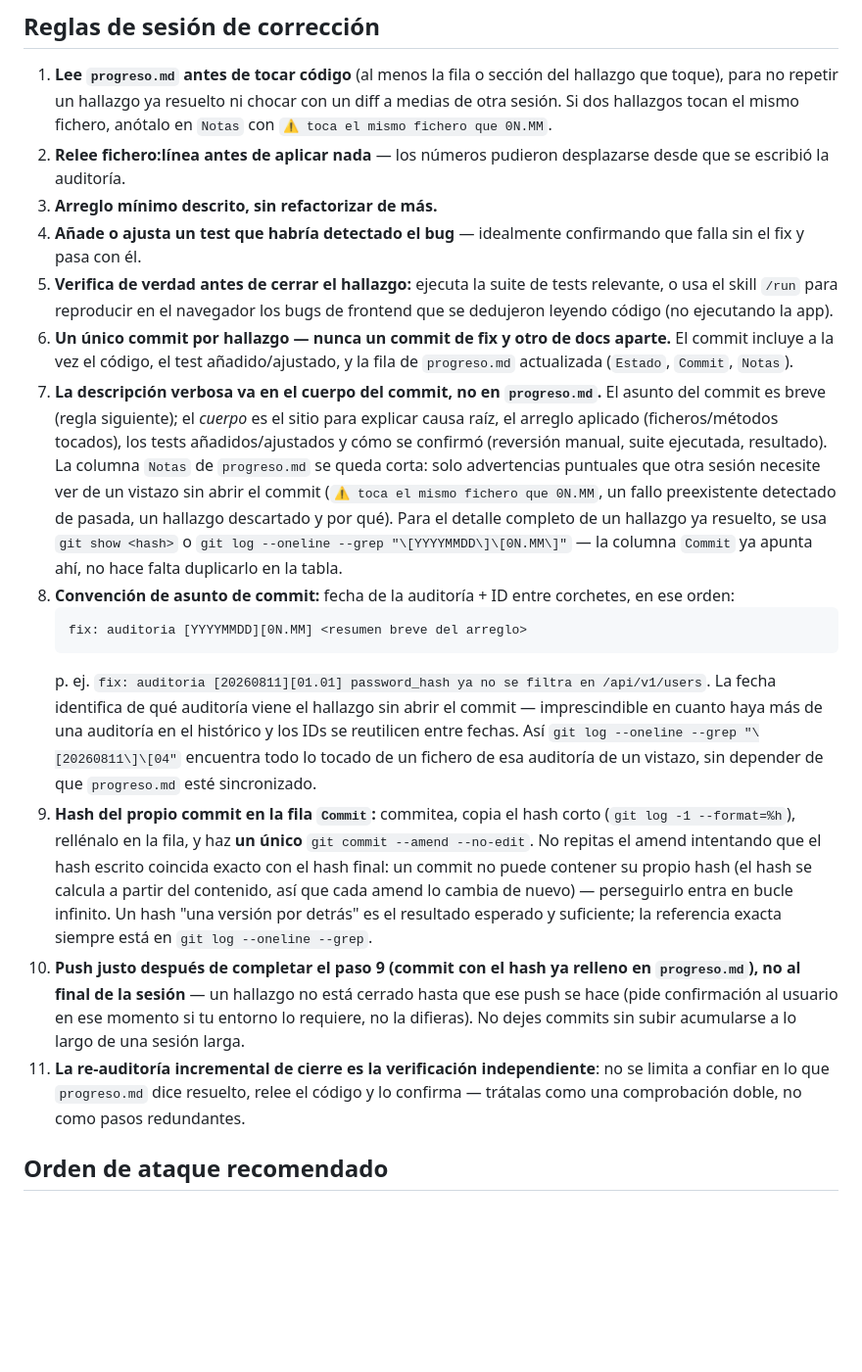
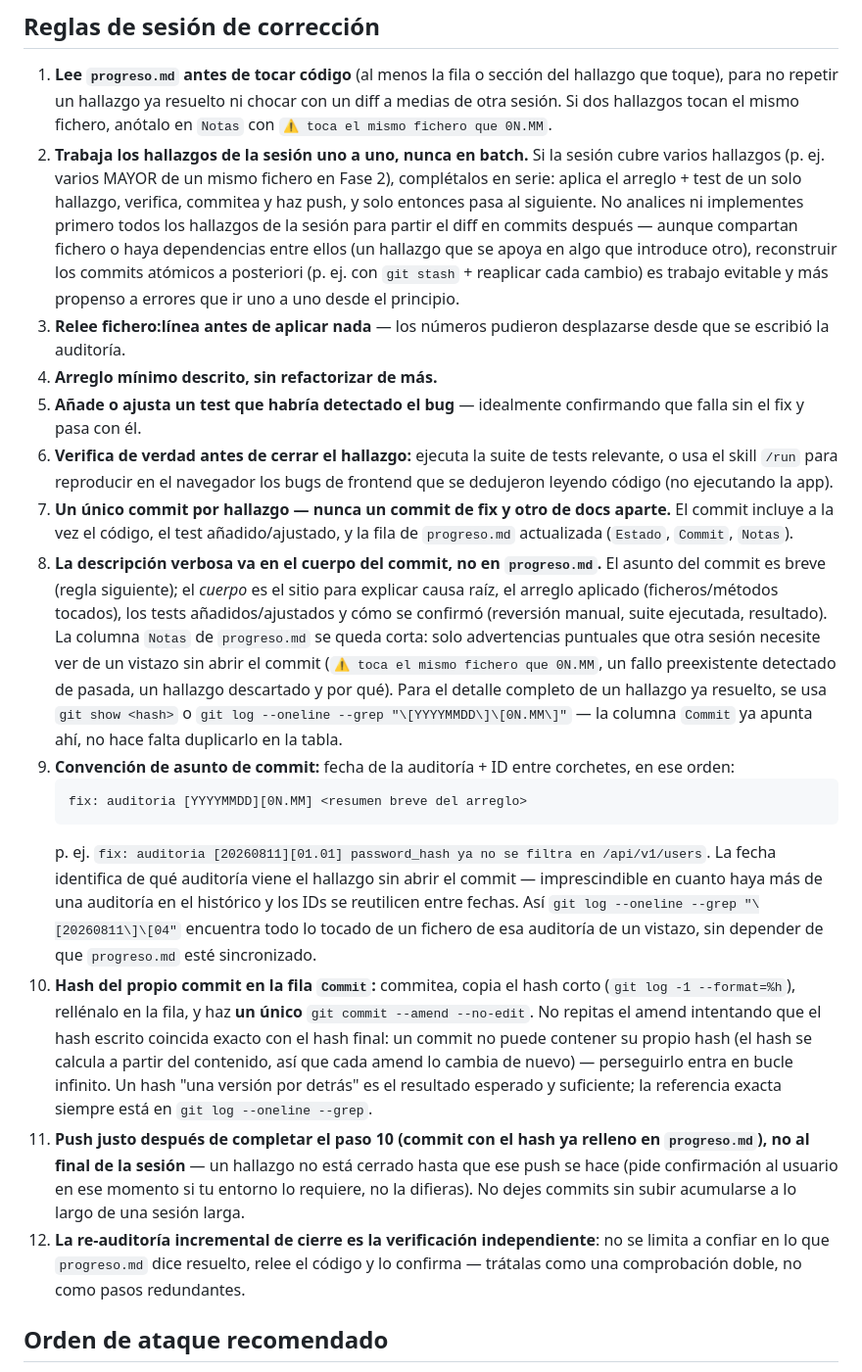
Before and after one commit to brass4study/xestify, a Markdown page: docs/12-technical-debt/convenciones-correccion.md, the part around the change. Shown at 98% size. GitHub-like rendering; blank space fills up the shorter version.

Commit message:
docs: exige trabajar los hallazgos de una sesion de correccion uno a uno, no en batch
Nueva regla 2 en convenciones-correccion.md: cuando una sesion cubre
varios hallazgos (p. ej. varios MAYOR de un mismo fichero en Fase 2),
hay que completarlos en serie (arreglo + test + verificacion + commit
+ push de UN hallazgo antes de pasar al siguiente), no analizar o
implementar todos juntos para partir el diff en commits atomicos
despues. Motivo: en la sesion de Fase 2.4 sobre
05-frontend-arquitectura-spa.md (hallazgos 05.01-05.07) se hizo al
reves — los 7 MAYOR se implementaron juntos y hubo que deshacer el
trabajo con git stash y reaplicarlo hallazgo a hallazgo para producir
los commits atomicos que exige la regla 7 (ahora 7, antes tambien 6).
El usuario confirmo explicitamente que prefiere ir uno a uno desde el
principio.

Renumera las reglas 2-11 a 3-12 y actualiza la referencia cruzada
"regla 7" -> "regla 8" en convenciones-progreso.md (la regla de que la
descripcion verbosa va en el cuerpo del commit).

````diff
--- a/docs/12-technical-debt/convenciones-correccion.md
+++ b/docs/12-technical-debt/convenciones-correccion.md
@@ -7,20 +7,21 @@ Reglas comunes a cualquier sesión que corrija hallazgos ya auditados. Los promp
 ## Reglas de sesión de corrección
 
 1. **Lee `progreso.md` antes de tocar código** (al menos la fila o sección del hallazgo que toque), para no repetir un hallazgo ya resuelto ni chocar con un diff a medias de otra sesión. Si dos hallazgos tocan el mismo fichero, anótalo en `Notas` con `⚠️ toca el mismo fichero que 0N.MM`.
-2. **Relee fichero:línea antes de aplicar nada** — los números pudieron desplazarse desde que se escribió la auditoría.
-3. **Arreglo mínimo descrito, sin refactorizar de más.**
-4. **Añade o ajusta un test que habría detectado el bug** — idealmente confirmando que falla sin el fix y pasa con él.
-5. **Verifica de verdad antes de cerrar el hallazgo:** ejecuta la suite de tests relevante, o usa el skill `/run` para reproducir en el navegador los bugs de frontend que se dedujeron leyendo código (no ejecutando la app).
-6. **Un único commit por hallazgo — nunca un commit de fix y otro de docs aparte.** El commit incluye a la vez el código, el test añadido/ajustado, y la fila de `progreso.md` actualizada (`Estado`, `Commit`, `Notas`).
-7. **La descripción verbosa va en el cuerpo del commit, no en `progreso.md`.** El asunto del commit es breve (regla siguiente); el *cuerpo* es el sitio para explicar causa raíz, el arreglo aplicado (ficheros/métodos tocados), los tests añadidos/ajustados y cómo se confirmó (reversión manual, suite ejecutada, resultado). La columna `Notas` de `progreso.md` se queda corta: solo advertencias puntuales que otra sesión necesite ver de un vistazo sin abrir el commit (`⚠️ toca el mismo fichero que 0N.MM`, un fallo preexistente detectado de pasada, un hallazgo descartado y por qué). Para el detalle completo de un hallazgo ya resuelto, se usa `git show <hash>` o `git log --oneline --grep "\[YYYYMMDD\]\[0N.MM\]"` — la columna `Commit` ya apunta ahí, no hace falta duplicarlo en la tabla.
-8. **Convención de asunto de commit:** fecha de la auditoría + ID entre corchetes, en ese orden:
+2. **Trabaja los hallazgos de la sesión uno a uno, nunca en batch.** Si la sesión cubre varios hallazgos (p. ej. varios MAYOR de un mismo fichero en Fase 2), complétalos en serie: aplica el arreglo + test de un solo hallazgo, verifica, commitea y haz push, y solo entonces pasa al siguiente. No analices ni implementes primero todos los hallazgos de la sesión para partir el diff en commits después — aunque compartan fichero o haya dependencias entre ellos (un hallazgo que se apoya en algo que introduce otro), reconstruir los commits atómicos a posteriori (p. ej. con `git stash` + reaplicar cada cambio) es trabajo evitable y más propenso a errores que ir uno a uno desde el principio.
+3. **Relee fichero:línea antes de aplicar nada** — los números pudieron desplazarse desde que se escribió la auditoría.
+4. **Arreglo mínimo descrito, sin refactorizar de más.**
+5. **Añade o ajusta un test que habría detectado el bug** — idealmente confirmando que falla sin el fix y pasa con él.
+6. **Verifica de verdad antes de cerrar el hallazgo:** ejecuta la suite de tests relevante, o usa el skill `/run` para reproducir en el navegador los bugs de frontend que se dedujeron leyendo código (no ejecutando la app).
+7. **Un único commit por hallazgo — nunca un commit de fix y otro de docs aparte.** El commit incluye a la vez el código, el test añadido/ajustado, y la fila de `progreso.md` actualizada (`Estado`, `Commit`, `Notas`).
+8. **La descripción verbosa va en el cuerpo del commit, no en `progreso.md`.** El asunto del commit es breve (regla siguiente); el *cuerpo* es el sitio para explicar causa raíz, el arreglo aplicado (ficheros/métodos tocados), los tests añadidos/ajustados y cómo se confirmó (reversión manual, suite ejecutada, resultado). La columna `Notas` de `progreso.md` se queda corta: solo advertencias puntuales que otra sesión necesite ver de un vistazo sin abrir el commit (`⚠️ toca el mismo fichero que 0N.MM`, un fallo preexistente detectado de pasada, un hallazgo descartado y por qué). Para el detalle completo de un hallazgo ya resuelto, se usa `git show <hash>` o `git log --oneline --grep "\[YYYYMMDD\]\[0N.MM\]"` — la columna `Commit` ya apunta ahí, no hace falta duplicarlo en la tabla.
+9. **Convención de asunto de commit:** fecha de la auditoría + ID entre corchetes, en ese orden:
    ```
    fix: auditoria [YYYYMMDD][0N.MM] <resumen breve del arreglo>
    ```
    p. ej. `fix: auditoria [20260811][01.01] password_hash ya no se filtra en /api/v1/users`. La fecha identifica de qué auditoría viene el hallazgo sin abrir el commit — imprescindible en cuanto haya más de una auditoría en el histórico y los IDs se reutilicen entre fechas. Así `git log --oneline --grep "\[20260811\]\[04"` encuentra todo lo tocado de un fichero de esa auditoría de un vistazo, sin depender de que `progreso.md` esté sincronizado.
-9. **Hash del propio commit en la fila `Commit`:** commitea, copia el hash corto (`git log -1 --format=%h`), rellénalo en la fila, y haz **un único** `git commit --amend --no-edit`. No repitas el amend intentando que el hash escrito coincida exacto con el hash final: un commit no puede contener su propio hash (el hash se calcula a partir del contenido, así que cada amend lo cambia de nuevo) — perseguirlo entra en bucle infinito. Un hash "una versión por detrás" es el resultado esperado y suficiente; la referencia exacta siempre está en `git log --oneline --grep`.
-10. **Push justo después de completar el paso 9 (commit con el hash ya relleno en `progreso.md`), no al final de la sesión** — un hallazgo no está cerrado hasta que ese push se hace (pide confirmación al usuario en ese momento si tu entorno lo requiere, no la difieras). No dejes commits sin subir acumularse a lo largo de una sesión larga.
-11. **La re-auditoría incremental de cierre es la verificación independiente**: no se limita a confiar en lo que `progreso.md` dice resuelto, relee el código y lo confirma — trátalas como una comprobación doble, no como pasos redundantes.
+10. **Hash del propio commit en la fila `Commit`:** commitea, copia el hash corto (`git log -1 --format=%h`), rellénalo en la fila, y haz **un único** `git commit --amend --no-edit`. No repitas el amend intentando que el hash escrito coincida exacto con el hash final: un commit no puede contener su propio hash (el hash se calcula a partir del contenido, así que cada amend lo cambia de nuevo) — perseguirlo entra en bucle infinito. Un hash "una versión por detrás" es el resultado esperado y suficiente; la referencia exacta siempre está en `git log --oneline --grep`.
+11. **Push justo después de completar el paso 10 (commit con el hash ya relleno en `progreso.md`), no al final de la sesión** — un hallazgo no está cerrado hasta que ese push se hace (pide confirmación al usuario en ese momento si tu entorno lo requiere, no la difieras). No dejes commits sin subir acumularse a lo largo de una sesión larga.
+12. **La re-auditoría incremental de cierre es la verificación independiente**: no se limita a confiar en lo que `progreso.md` dice resuelto, relee el código y lo confirma — trátalas como una comprobación doble, no como pasos redundantes.
 
 ## Orden de ataque recomendado
 
````
Also changed, not shown: docs/12-technical-debt/convenciones-progreso.md (+1 -1 lines).
